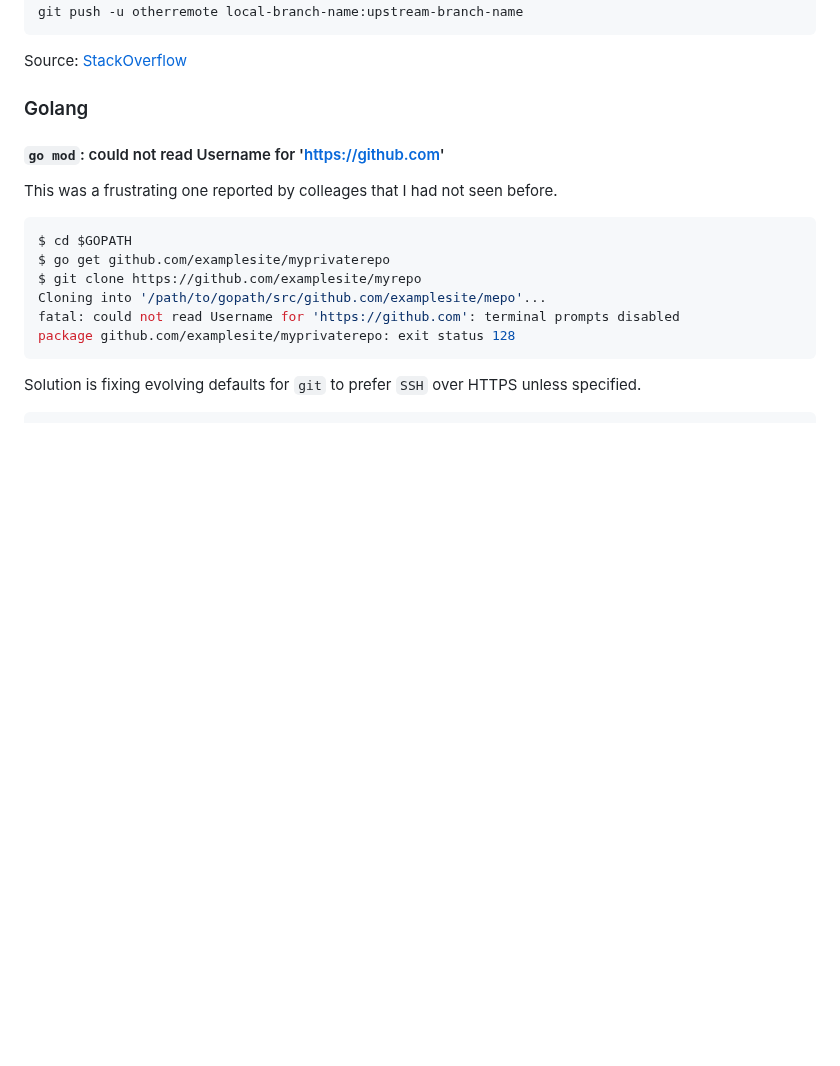
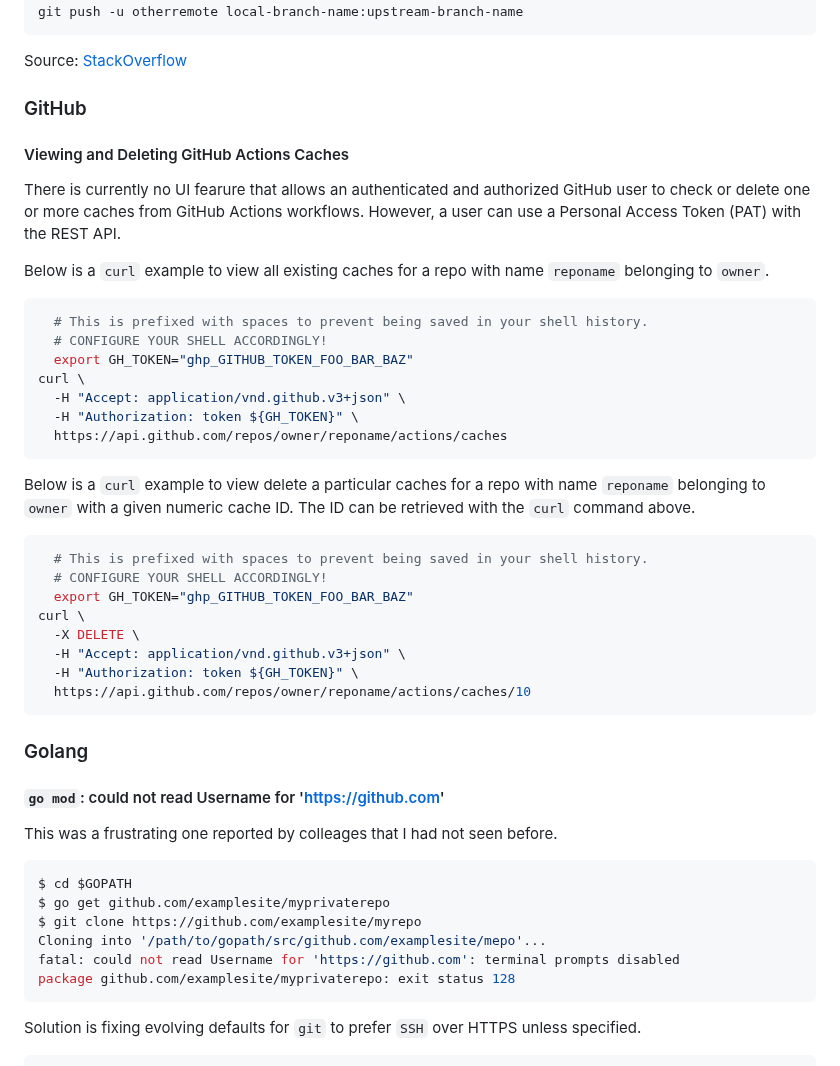
Before and after one commit to aj-stein/notebook, a Markdown page: computing/notes.md, the part around the change. Drawn GitHub-style; blank space fills up the shorter version.

Commit message:
Add notes about GitHub Actions cache mgmt API.

````diff
--- a/computing/notes.md
+++ b/computing/notes.md
@@ -18,6 +18,37 @@ git push -u otherremote local-branch-name:upstream-branch-name
 ```
 
 Source: [StackOverflow](https://stackoverflow.com/a/36139325)
+
+### GitHub
+
+#### Viewing and Deleting GitHub Actions Caches
+
+There is currently no UI fearure that allows an authenticated and authorized GitHub user to check or delete one or more caches from GitHub Actions workflows. However, a user can use a Personal Access Token (PAT) with the REST API.
+
+Below is a `curl` example to view all existing caches for a repo with name `reponame` belonging to `owner`.
+
+```sh
+  # This is prefixed with spaces to prevent being saved in your shell history.
+  # CONFIGURE YOUR SHELL ACCORDINGLY!
+  export GH_TOKEN="ghp_GITHUB_TOKEN_FOO_BAR_BAZ"
+curl \
+  -H "Accept: application/vnd.github.v3+json" \
+  -H "Authorization: token ${GH_TOKEN}" \
+  https://api.github.com/repos/owner/reponame/actions/caches
+```
+
+Below is a `curl` example to view delete a particular caches for a repo with name `reponame` belonging to `owner` with a given numeric cache ID. The ID can be retrieved with the `curl` command above.
+
+```sh
+  # This is prefixed with spaces to prevent being saved in your shell history.
+  # CONFIGURE YOUR SHELL ACCORDINGLY!
+  export GH_TOKEN="ghp_GITHUB_TOKEN_FOO_BAR_BAZ"
+curl \
+  -X DELETE \
+  -H "Accept: application/vnd.github.v3+json" \
+  -H "Authorization: token ${GH_TOKEN}" \
+  https://api.github.com/repos/owner/reponame/actions/caches/10
+```
 
 ### Golang
 
````
